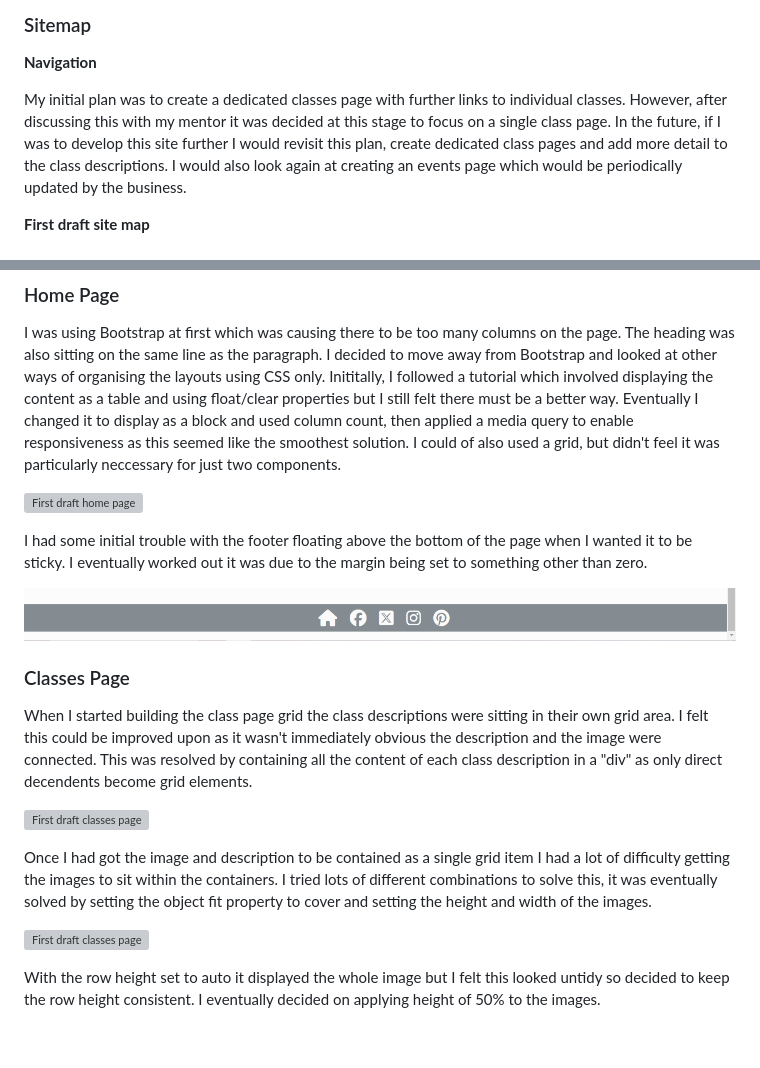
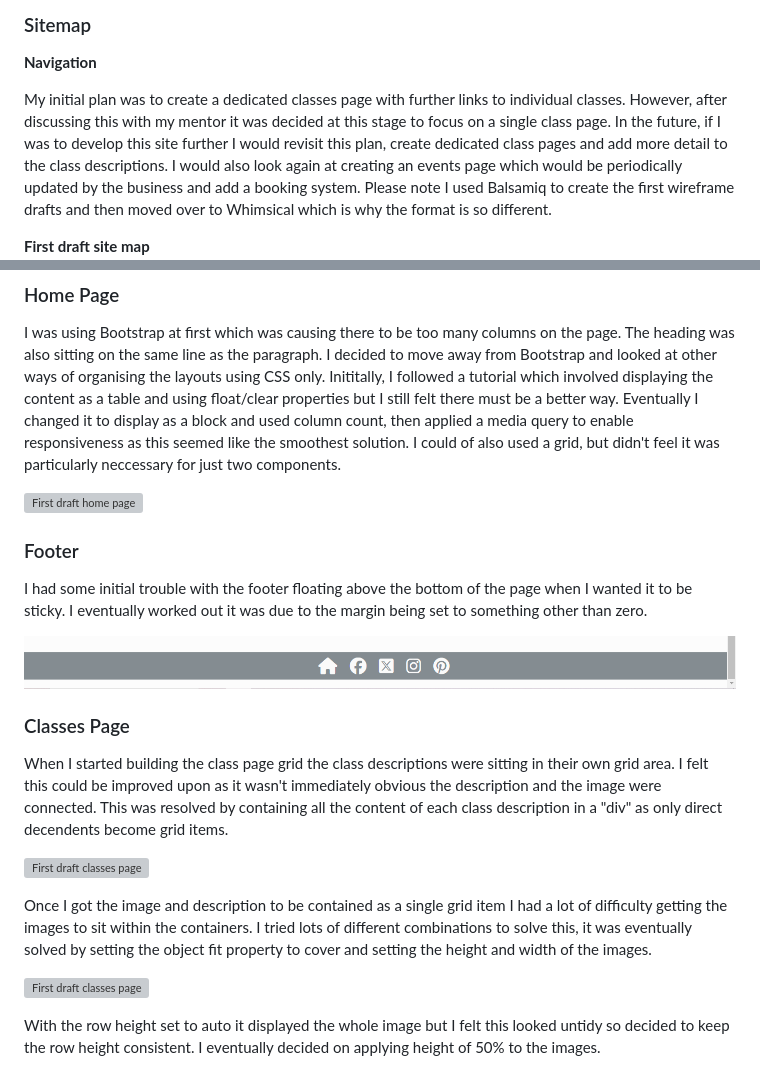
Before and after one commit to Annabelle-Metcalfe/south-wales-pottery-club, a Markdown page: README.md, 2 parts joined by grey strips. Drawn GitHub-style; blank space fills up the shorter version; grey boxes are pictures that could not be loaded.

Commit message:
fixed a few typos

```diff
--- a/README.md
+++ b/README.md
@@ -99,7 +99,7 @@ successfully impliment CSS grids for layouts and media queries to enable respons
 
 **Navigation**
 
-My initial plan was to create a dedicated classes page with further links to individual classes. However, after discussing this with my mentor it was decided at this stage to focus on a single class page. In the future, if I was to develop this site further I would revisit this plan, create dedicated class pages and add more detail to the class descriptions. I would also look again at creating an events page which would be periodically updated by the business.
+My initial plan was to create a dedicated classes page with further links to individual classes. However, after discussing this with my mentor it was decided at this stage to focus on a single class page. In the future, if I was to develop this site further I would revisit this plan, create dedicated class pages and add more detail to the class descriptions. I would also look again at creating an events page which would be periodically updated by the business and add a booking system. Please note I used Balsamiq to create the first wireframe drafts and then moved over to Whimsical which is why the format is so different.
 
 **First draft site map**
 ![First draft site map](assets/images/first-draft-wireframes/site-map.png)
@@ -235,17 +235,19 @@ I was using Bootstrap at first which was causing there to be too many columns on
 
 ![First draft home page](/assets/images/readme-images/first-draft-home-2.png)
 
+### Footer
+
 I had some initial trouble with the footer floating above the bottom of the page when I wanted it to be sticky. I eventually worked out it was due to the margin being set to something other than zero.
 
 ![First draft home page](/assets/images/readme-images/first-draft-home-6.png)
 
 ### Classes Page
 
-When I started building the class page grid the class descriptions were sitting in their own grid area. I felt this could be improved upon as it wasn't immediately obvious the description and the image were connected. This was resolved by containing all the content of each class description in a "div" as only direct decendents become grid elements.
+When I started building the class page grid the class descriptions were sitting in their own grid area. I felt this could be improved upon as it wasn't immediately obvious the description and the image were connected. This was resolved by containing all the content of each class description in a "div" as only direct decendents become grid items.
 
 ![First draft classes page](/assets/images/readme-images/class-page-fd-1.png)
 
-Once I had got the image and description to be contained as a single grid item I had a lot of difficulty getting the images to sit within the containers. I tried lots of different combinations to solve this, it was eventually solved by setting the object fit property to cover and setting the height and width of the images.
+Once I got the image and description to be contained as a single grid item I had a lot of difficulty getting the images to sit within the containers. I tried lots of different combinations to solve this, it was eventually solved by setting the object fit property to cover and setting the height and width of the images.
 
 ![First draft classes page](/assets/images/readme-images/class-page-first-draft.png)
 
```
